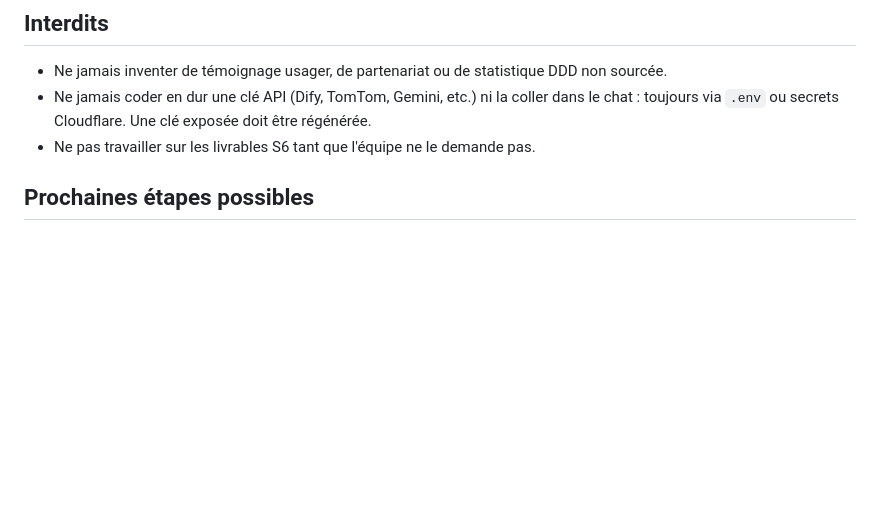
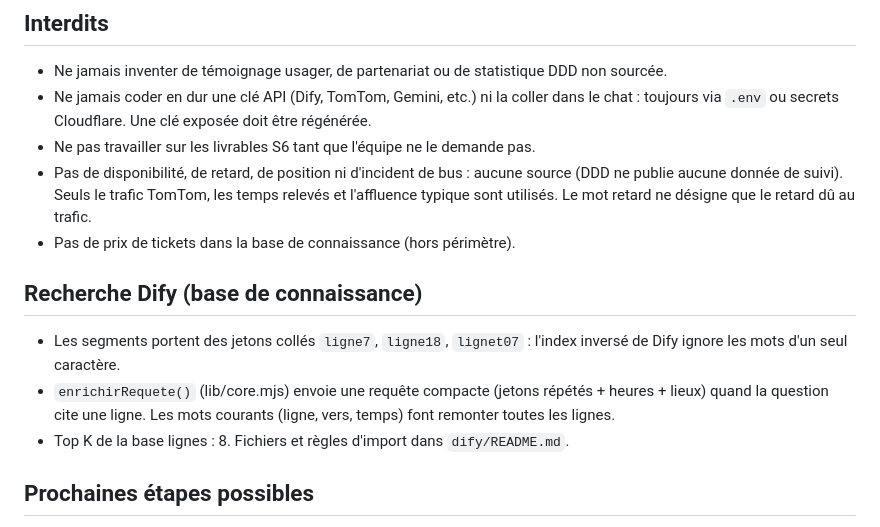
Before and after one commit to BaMoustapha/GET409-UrbanFlow, a Markdown page: claude-lab/urbanflow-app/CLAUDE.md, the part around the change. Rendered like a GitHub page; blank space fills up the shorter version.

Commit message:
CLAUDE.md: pas de donnees bus en direct, jetons ligneN

```diff
--- a/claude-lab/urbanflow-app/CLAUDE.md
+++ b/claude-lab/urbanflow-app/CLAUDE.md
@@ -46,6 +46,13 @@ UrbanFlow aide les usagers de Dakar Dem Dikk à anticiper la durée réelle de l
 - Ne jamais inventer de témoignage usager, de partenariat ou de statistique DDD non sourcée.
 - Ne jamais coder en dur une clé API (Dify, TomTom, Gemini, etc.) ni la coller dans le chat : toujours via `.env` ou secrets Cloudflare. Une clé exposée doit être régénérée.
 - Ne pas travailler sur les livrables S6 tant que l'équipe ne le demande pas.
+- Pas de disponibilité, de retard, de position ni d'incident de bus : aucune source (DDD ne publie aucune donnée de suivi). Seuls le trafic TomTom, les temps relevés et l'affluence typique sont utilisés. Le mot retard ne désigne que le retard dû au trafic.
+- Pas de prix de tickets dans la base de connaissance (hors périmètre).
+
+## Recherche Dify (base de connaissance)
+- Les segments portent des jetons collés `ligne7`, `ligne18`, `lignet07` : l'index inversé de Dify ignore les mots d'un seul caractère.
+- `enrichirRequete()` (lib/core.mjs) envoie une requête compacte (jetons répétés + heures + lieux) quand la question cite une ligne. Les mots courants (ligne, vers, temps) font remonter toutes les lignes.
+- Top K de la base lignes : 8. Fichiers et règles d'import dans `dify/README.md`.
 
 ## Prochaines étapes possibles
 1. Passer le modèle Dify de Groq à Gemini Flash-Lite.
```
